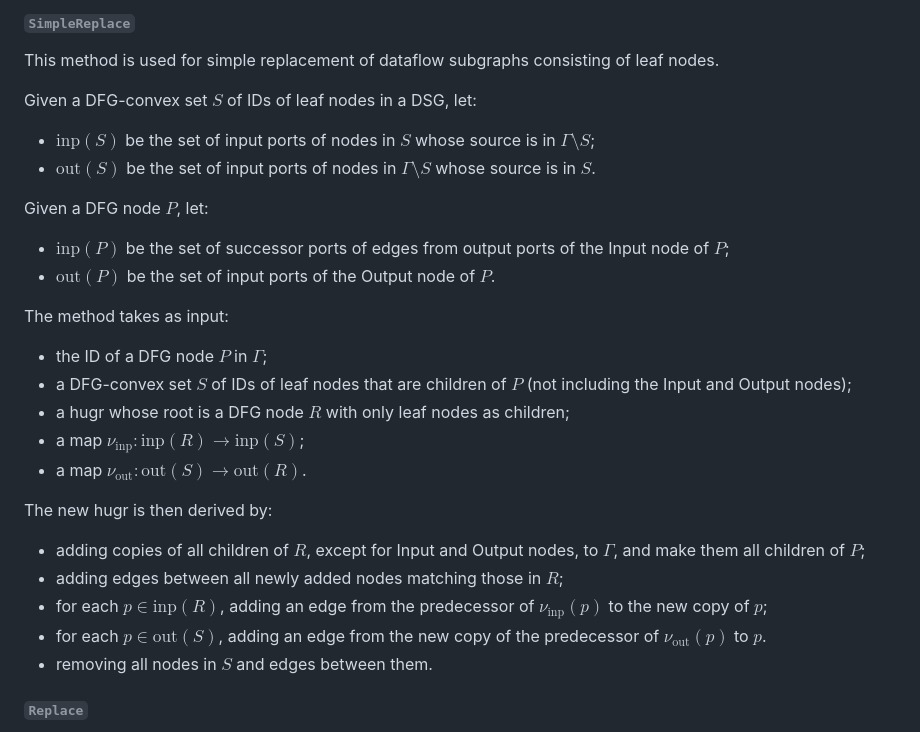
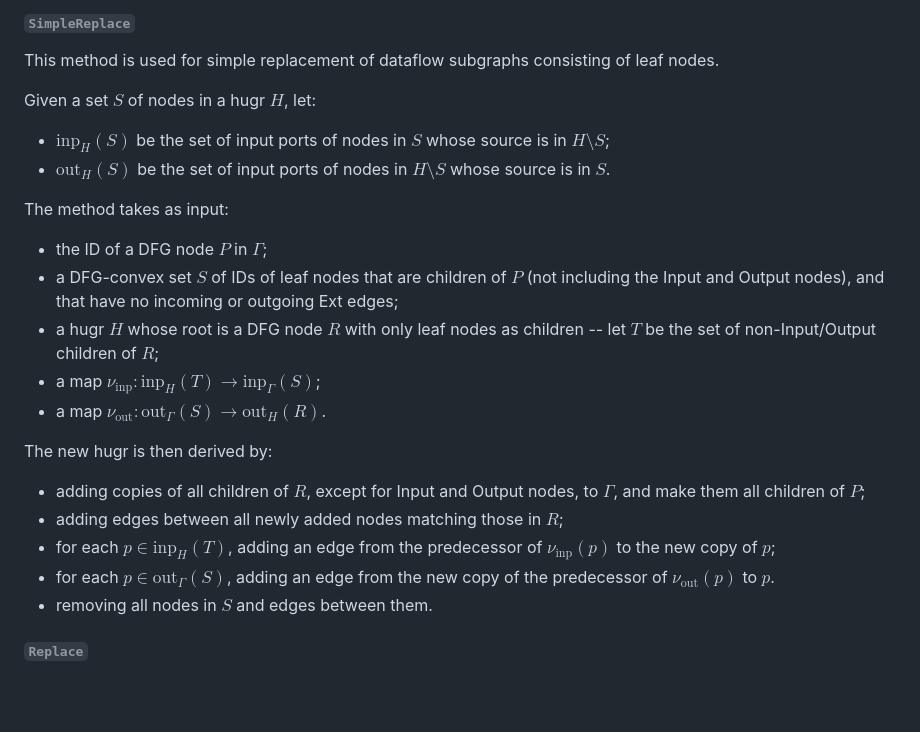
Before and after one commit to CQCL/hugr, a Markdown page: specification/hugr.md, the part around the change. Drawn GitHub-style; blank space fills up the shorter version.

Commit message:
Clarifications and simplifications.

```diff
--- a/specification/hugr.md
+++ b/specification/hugr.md
@@ -1070,37 +1070,33 @@ There are the following primitive operations.
 This method is used for simple replacement of dataflow subgraphs consisting of
 leaf nodes.
 
-Given a DFG-convex set $S$ of IDs of leaf nodes in a DSG, let:
-
-  - $\textrm{inp}(S)$ be the set of input ports of nodes in $S$ whose source is
-    in $\Gamma \setminus S$;
-  - $\textrm{out}(S)$ be the set of input ports of nodes in $\Gamma \setminus S$
+Given a set $S$ of nodes in a hugr $H$, let:
+
+  - $\textrm{inp}_H(S)$ be the set of input ports of nodes in $S$ whose source
+    is in $H \setminus S$;
+  - $\textrm{out}_H(S)$ be the set of input ports of nodes in $H \setminus S$
     whose source is in $S$.
-
-Given a DFG node $P$, let:
-
-  - $\textrm{inp}(P)$ be the set of successor ports of edges from output ports
-    of the Input node of $P$;
-  - $\textrm{out}(P)$ be the set of input ports of the Output node of $P$.
 
 The method takes as input:
 
   - the ID of a DFG node $P$ in $\Gamma$;
   - a DFG-convex set $S$ of IDs of leaf nodes that are children of $P$ (not
-    including the Input and Output nodes);
-  - a hugr whose root is a DFG node $R$ with only leaf nodes as children;
-  - a map $\nu_\textrm{inp}: \textrm{inp}(R) \to \textrm{inp}(S)$;
-  - a map $\nu_\textrm{out}: \textrm{out}(S) \to \textrm{out}(R)$.
+    including the Input and Output nodes), and that have no incoming or outgoing
+    Ext edges;
+  - a hugr $H$ whose root is a DFG node $R$ with only leaf nodes as children --
+    let $T$ be the set of non-Input/Output children of $R$;
+  - a map $\nu_\textrm{inp}: \textrm{inp}_H(T) \to \textrm{inp}_{\Gamma}(S)$;
+  - a map $\nu_\textrm{out}: \textrm{out}_{\Gamma}(S) \to \textrm{out}_H(R)$.
 
 The new hugr is then derived by:
 
   - adding copies of all children of $R$, except for Input and Output nodes, to
     $\Gamma$, and make them all children of $P$;
   - adding edges between all newly added nodes matching those in $R$;
-  - for each $p \in \textrm{inp}(R)$, adding an edge from the predecessor of
+  - for each $p \in \textrm{inp}_H(T)$, adding an edge from the predecessor of
     $\nu_\textrm{inp}(p)$ to the new copy of $p$;
-  - for each $p \in \textrm{out}(S)$, adding an edge from the new copy of the
-    predecessor of $\nu_\textrm{out}(p)$ to $p$.
+  - for each $p \in \textrm{out}_{\Gamma}(S)$, adding an edge from the new copy
+    of the predecessor of $\nu_\textrm{out}(p)$ to $p$.
   - removing all nodes in $S$ and edges between them.
 
 ###### `Replace`
```
